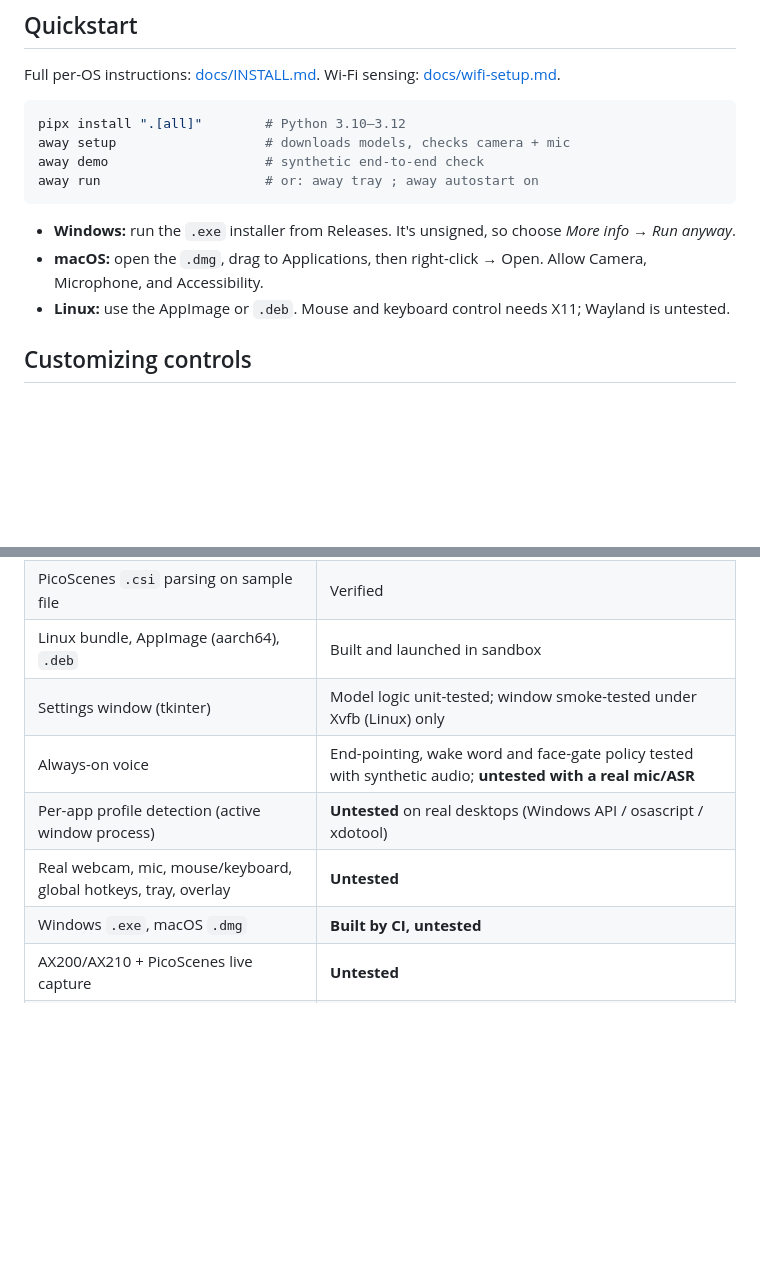
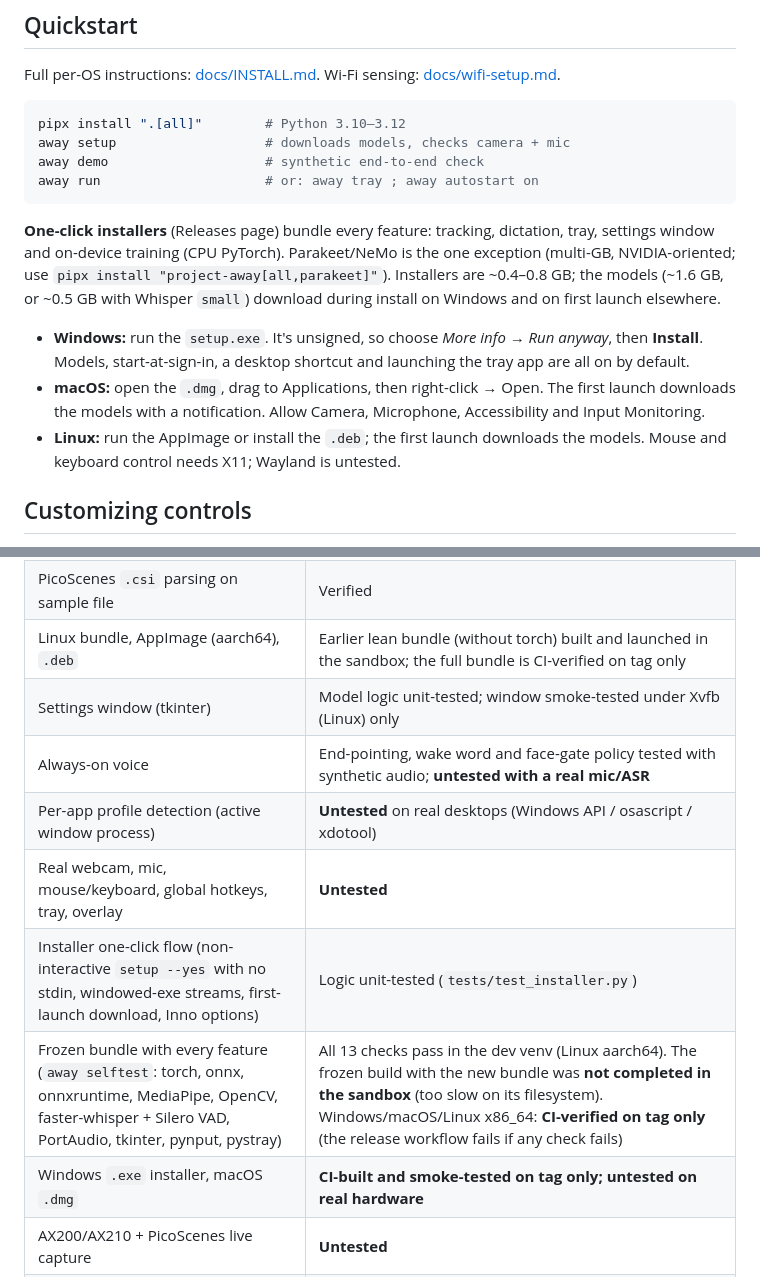
Before and after one commit to fernandogarzaaa/project-away, a Markdown page: README.md, 2 parts joined by grey strips. Drawn GitHub-style; blank space fills up the shorter version.

Commit message:
docs: one-click install per OS, what is bundled, sizes, SmartScreen/Gatekeeper steps, Parakeet status

````diff
--- a/README.md
+++ b/README.md
@@ -52,9 +52,17 @@ away demo                    # synthetic end-to-end check
 away run                     # or: away tray ; away autostart on
 ```
 
-- **Windows:** run the `.exe` installer from Releases. It's unsigned, so choose *More info → Run anyway*.
-- **macOS:** open the `.dmg`, drag to Applications, then right-click → Open. Allow Camera, Microphone, and Accessibility.
-- **Linux:** use the AppImage or `.deb`. Mouse and keyboard control needs X11; Wayland is untested.
+**One-click installers** (Releases page) bundle every feature: tracking, dictation, tray, settings
+window and on-device training (CPU PyTorch). Parakeet/NeMo is the one exception (multi-GB,
+NVIDIA-oriented; use `pipx install "project-away[all,parakeet]"`). Installers are ~0.4–0.8 GB; the models
+(~1.6 GB, or ~0.5 GB with Whisper `small`) download during install on Windows and on first launch elsewhere.
+
+- **Windows:** run the `setup.exe`. It's unsigned, so choose *More info → Run anyway*, then **Install**. Models,
+  start-at-sign-in, a desktop shortcut and launching the tray app are all on by default.
+- **macOS:** open the `.dmg`, drag to Applications, then right-click → Open. The first launch downloads the
+  models with a notification. Allow Camera, Microphone, Accessibility and Input Monitoring.
+- **Linux:** run the AppImage or install the `.deb`; the first launch downloads the models. Mouse and keyboard
+  control needs X11; Wayland is untested.
 
 ## Customizing controls
 
@@ -305,12 +313,14 @@ Each view runs its own MediaPipe instance in sequence, so two cameras cost about
 | MediaPipe hands/face on real photos | Verified |
 | faster-whisper + Silero VAD on synthetic speech | Verified |
 | PicoScenes `.csi` parsing on sample file | Verified |
-| Linux bundle, AppImage (aarch64), `.deb` | Built and launched in sandbox |
+| Linux bundle, AppImage (aarch64), `.deb` | Earlier lean bundle (without torch) built and launched in the sandbox; the full bundle is CI-verified on tag only |
 | Settings window (tkinter) | Model logic unit-tested; window smoke-tested under Xvfb (Linux) only |
 | Always-on voice | End-pointing, wake word and face-gate policy tested with synthetic audio; **untested with a real mic/ASR** |
 | Per-app profile detection (active window process) | **Untested** on real desktops (Windows API / osascript / xdotool) |
 | Real webcam, mic, mouse/keyboard, global hotkeys, tray, overlay | **Untested** |
-| Windows `.exe`, macOS `.dmg` | **Built by CI, untested** |
+| Installer one-click flow (non-interactive `setup --yes` with no stdin, windowed-exe streams, first-launch download, Inno options) | Logic unit-tested (`tests/test_installer.py`) |
+| Frozen bundle with every feature (`away selftest`: torch, onnx, onnxruntime, MediaPipe, OpenCV, faster-whisper + Silero VAD, PortAudio, tkinter, pynput, pystray) | All 13 checks pass in the dev venv (Linux aarch64). The frozen build with the new bundle was **not completed in the sandbox** (too slow on its filesystem). Windows/macOS/Linux x86_64: **CI-verified on tag only** (the release workflow fails if any check fails) |
+| Windows `.exe` installer, macOS `.dmg` | **CI-built and smoke-tested on tag only; untested on real hardware** |
 | AX200/AX210 + PicoScenes live capture | **Untested** |
 | Parakeet, LLM cleanup endpoint, Wayland | **Untested** |
 
````
Also changed, not shown: docs/INSTALL.md (+84 -20 lines).
